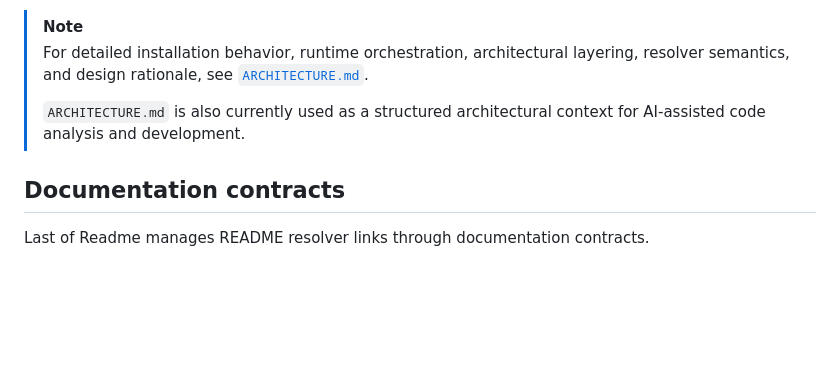
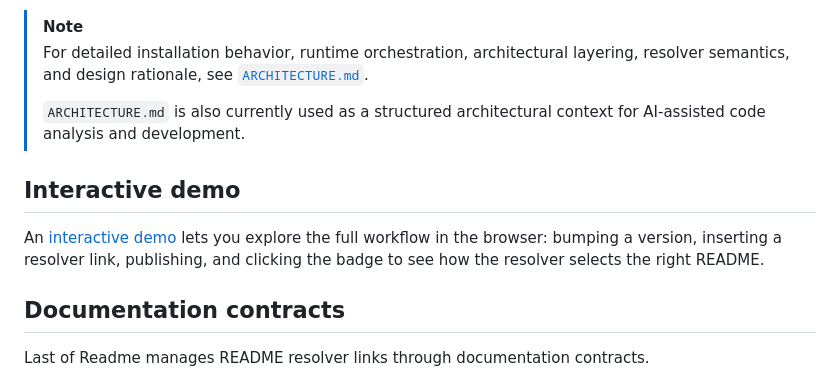
Before and after one commit to Dominic-Mayers/last-of-readme, a Markdown page: README.md, the part around the change. GitHub-like rendering; blank space fills up the shorter version.

Commit message:
Add section on demo in README.md

```diff
--- a/README.md
+++ b/README.md
@@ -10,6 +10,10 @@ Instead of linking directly to a mutable README location, Last of Readme maintai
 > For detailed installation behavior, runtime orchestration, architectural layering, resolver semantics, and design rationale, see [`ARCHITECTURE.md`](ARCHITECTURE.md).
 >
 > `ARCHITECTURE.md` is also currently used as a structured architectural context for AI-assisted code analysis and development.
+
+## Interactive demo
+
+An [interactive demo](https://dominic-mayers.github.io/last-of-readme/demo.html) lets you explore the full workflow in the browser: bumping a version, inserting a resolver link, publishing, and clicking the badge to see how the resolver selects the right README.
 
 ## Documentation contracts
 
```
